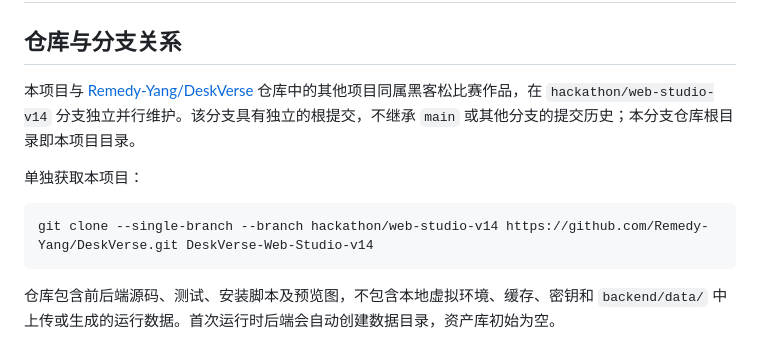
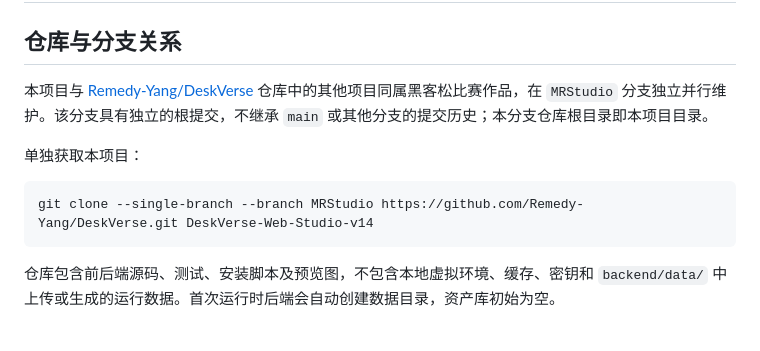
Before and after one commit to Remedy-Yang/DeskVerse, a Markdown page: README.md, the part around the change. Rendered like a GitHub page.

Commit message:
docs: rename independent project branch to MRStudio

````diff
--- a/README.md
+++ b/README.md
@@ -2,12 +2,12 @@
 
 ## 仓库与分支关系
 
-本项目与 [Remedy-Yang/DeskVerse](https://github.com/Remedy-Yang/DeskVerse) 仓库中的其他项目同属黑客松比赛作品，在 `hackathon/web-studio-v14` 分支独立并行维护。该分支具有独立的根提交，不继承 `main` 或其他分支的提交历史；本分支仓库根目录即本项目目录。
+本项目与 [Remedy-Yang/DeskVerse](https://github.com/Remedy-Yang/DeskVerse) 仓库中的其他项目同属黑客松比赛作品，在 `MRStudio` 分支独立并行维护。该分支具有独立的根提交，不继承 `main` 或其他分支的提交历史；本分支仓库根目录即本项目目录。
 
 单独获取本项目：
 
 ```bash
-git clone --single-branch --branch hackathon/web-studio-v14 https://github.com/Remedy-Yang/DeskVerse.git DeskVerse-Web-Studio-v14
+git clone --single-branch --branch MRStudio https://github.com/Remedy-Yang/DeskVerse.git DeskVerse-Web-Studio-v14
 ```
 
 仓库包含前后端源码、测试、安装脚本及预览图，不包含本地虚拟环境、缓存、密钥和 `backend/data/` 中上传或生成的运行数据。首次运行时后端会自动创建数据目录，资产库初始为空。
````
